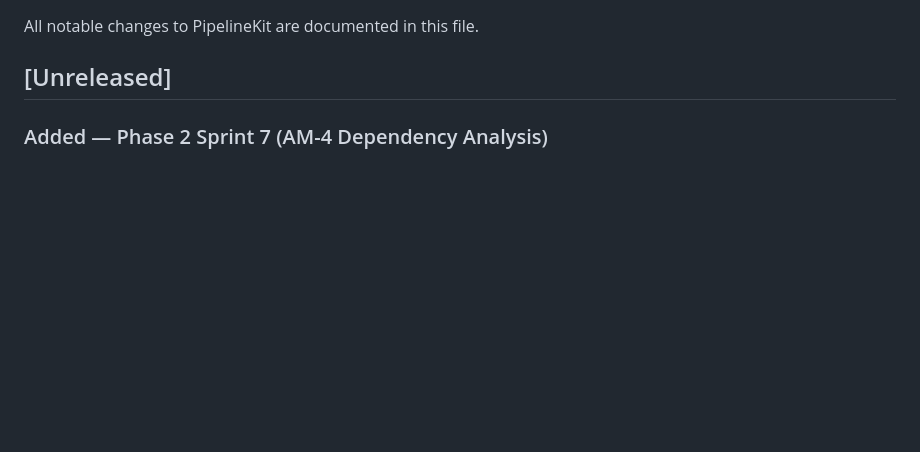
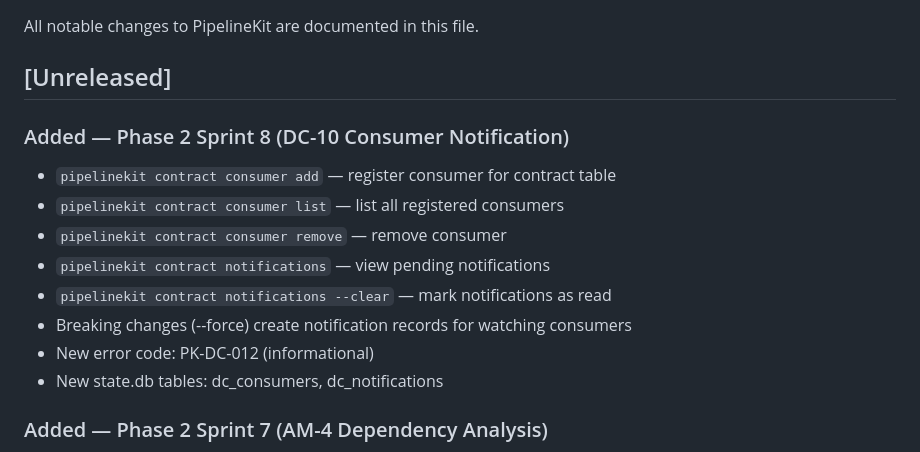
Before and after one commit to emkwambe/pipelinekit, a Markdown page: CHANGELOG.md, the part around the change. Drawn GitHub-style; blank space fills up the shorter version.

Commit message:
docs: update CHANGELOG with DC-10 capability

```diff
--- a/CHANGELOG.md
+++ b/CHANGELOG.md
@@ -3,6 +3,17 @@
 All notable changes to PipelineKit are documented in this file.
 
 ## [Unreleased]
+
+### Added — Phase 2 Sprint 8 (DC-10 Consumer Notification)
+- `pipelinekit contract consumer add` — register consumer for contract table
+- `pipelinekit contract consumer list` — list all registered consumers
+- `pipelinekit contract consumer remove` — remove consumer
+- `pipelinekit contract notifications` — view pending notifications
+- `pipelinekit contract notifications --clear` — mark notifications as read
+- Breaking changes (--force) create notification records for watching consumers
+- New error code: PK-DC-012 (informational)
+- New state.db tables: dc_consumers, dc_notifications
+
 
 ### Added — Phase 2 Sprint 7 (AM-4 Dependency Analysis)
 - `pipelinekit architect dependency scan` — auto-detect blueprint dependencies
```
